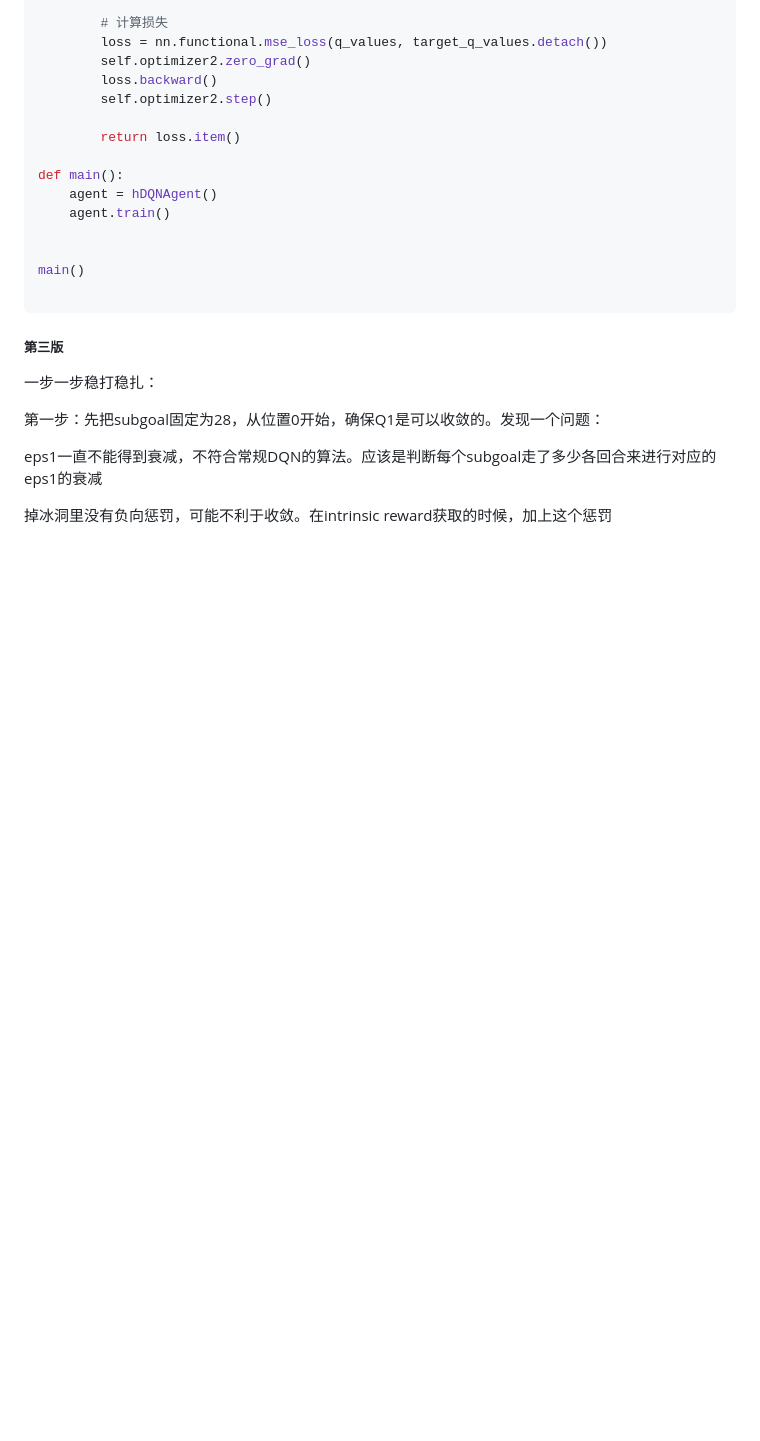
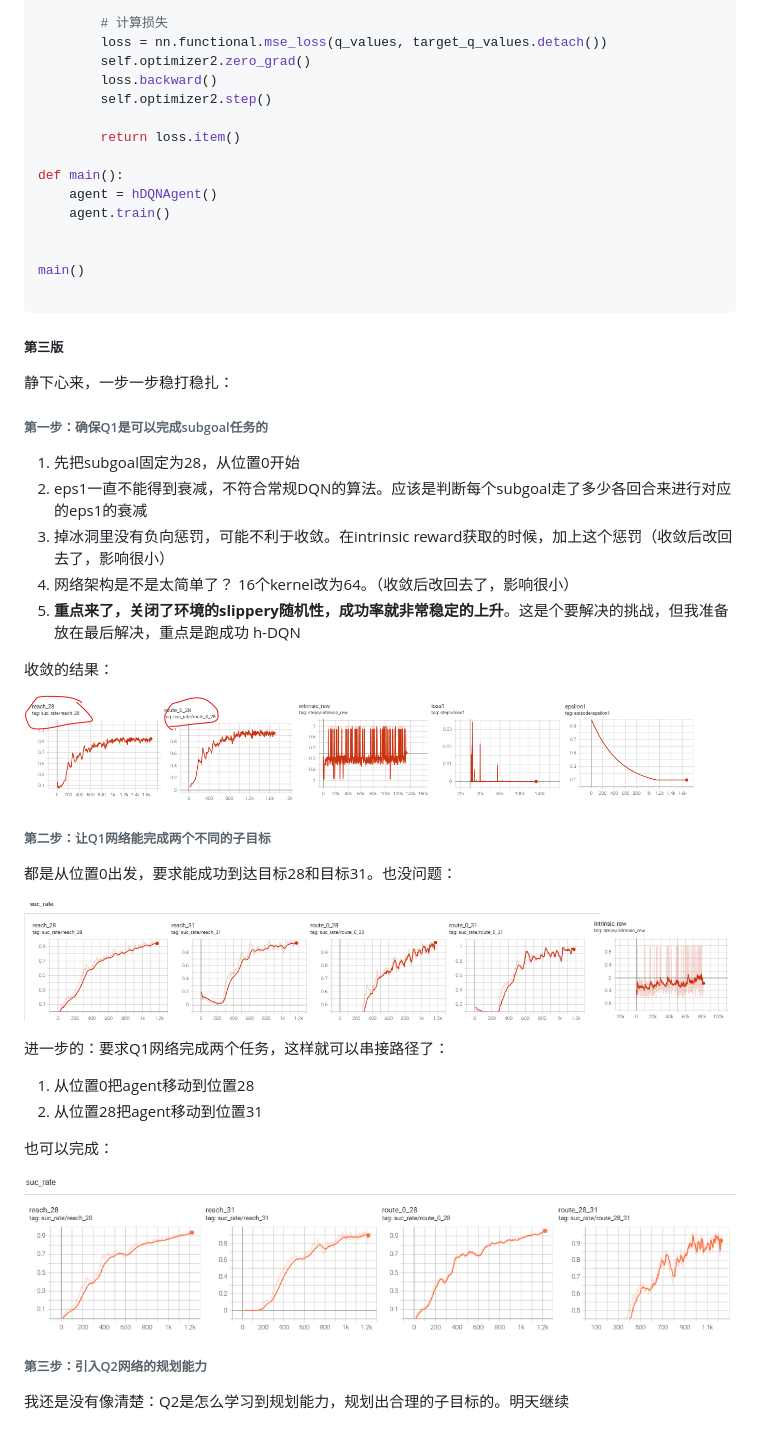
Before and after one commit to bisonliao/readpaper, a Markdown page: HDQN.md, the part around the change. Drawn GitHub-style; pictures changed too: img/image-20250614224318753.png (added), img/image-20250614233100861.png (added), img/image-20250614235718260.png (added); blank space fills up the shorter version.

```diff
--- a/HDQN.md
+++ b/HDQN.md
@@ -1278,10 +1278,39 @@ main()
 
 ##### 第三版
 
-一步一步稳打稳扎：
+静下心来，一步一步稳打稳扎：
 
-第一步：先把subgoal固定为28，从位置0开始，确保Q1是可以收敛的。发现一个问题：
+###### 第一步：确保Q1是可以完成subgoal任务的
 
-eps1一直不能得到衰减，不符合常规DQN的算法。应该是判断每个subgoal走了多少各回合来进行对应的eps1的衰减
+1. 先把subgoal固定为28，从位置0开始
+2. eps1一直不能得到衰减，不符合常规DQN的算法。应该是判断每个subgoal走了多少各回合来进行对应的eps1的衰减
+3. 掉冰洞里没有负向惩罚，可能不利于收敛。在intrinsic reward获取的时候，加上这个惩罚（收敛后改回去了，影响很小）
+4. 网络架构是不是太简单了？ 16个kernel改为64。（收敛后改回去了，影响很小）
+5. **重点来了，关闭了环境的slippery随机性，成功率就非常稳定的上升**。这是个要解决的挑战，但我准备放在最后解决，重点是跑成功 h-DQN
 
-掉冰洞里没有负向惩罚，可能不利于收敛。在intrinsic reward获取的时候，加上这个惩罚
+收敛的结果：
+
+![image-20250614224318753](img/image-20250614224318753.png)
+
+
+
+###### 第二步：让Q1网络能完成两个不同的子目标
+
+都是从位置0出发，要求能成功到达目标28和目标31。也没问题：
+
+![image-20250614233100861](img/image-20250614233100861.png)
+
+进一步的：要求Q1网络完成两个任务，这样就可以串接路径了：
+
+1. 从位置0把agent移动到位置28
+2. 从位置28把agent移动到位置31
+
+也可以完成：
+
+![image-20250614235718260](img/image-20250614235718260.png)
+
+
+
+###### 第三步：引入Q2网络的规划能力
+
+我还是没有像清楚：Q2是怎么学习到规划能力，规划出合理的子目标的。明天继续
```
